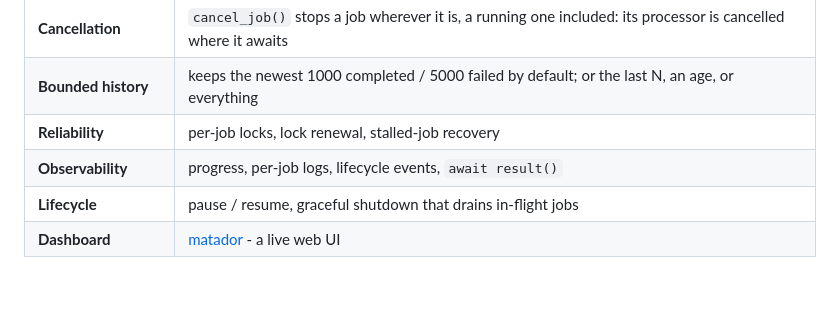
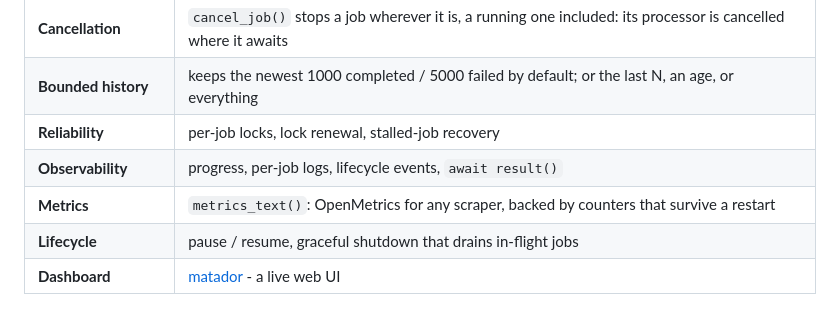
Before and after one commit to ilovepixelart/toro, a Markdown page: README.md, the part around the change. Rendered like a GitHub page; blank space fills up the shorter version.

```diff
--- a/README.md
+++ b/README.md
@@ -55,6 +55,7 @@ Pairs with **[matador](https://github.com/ilovepixelart/matador)**, a live web d
 | **Bounded history** | keeps the newest 1000 completed / 5000 failed by default; or the last N, an age, or everything |
 | **Reliability** | per-job locks, lock renewal, stalled-job recovery |
 | **Observability** | progress, per-job logs, lifecycle events, `await result()` |
+| **Metrics** | `metrics_text()`: OpenMetrics for any scraper, backed by counters that survive a restart |
 | **Lifecycle** | pause / resume, graceful shutdown that drains in-flight jobs |
 | **Dashboard** | [matador](https://github.com/ilovepixelart/matador) - a live web UI |
 
```
Also changed, not shown: docs/operating.md (+13 -7 lines), docs/specs/operate.md (+6 -6 lines).
